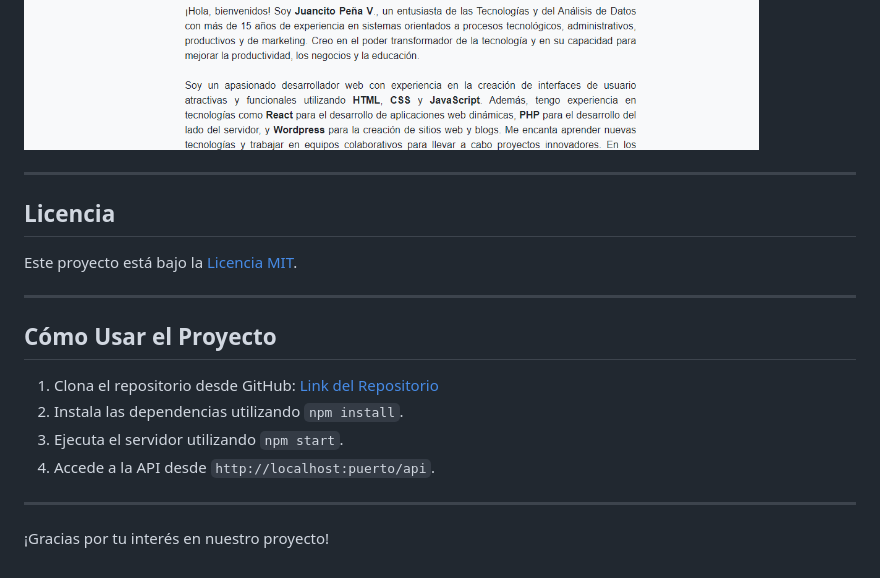
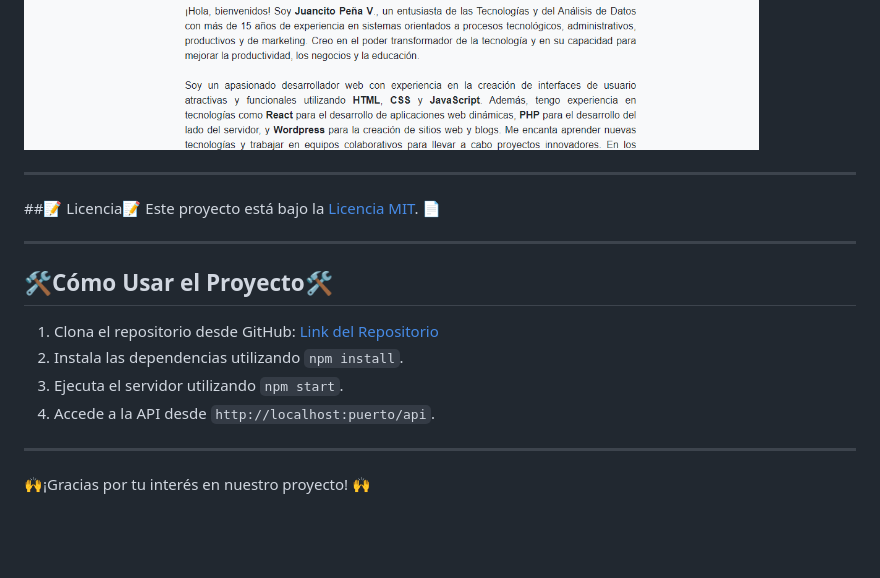
Before and after one commit to JUANCITOPENA/Rick-and-Morty-Characters-API, a Markdown page: README.md, the part around one of its changes. GitHub-like rendering; blank space fills up the shorter version.

```diff
--- a/README.md
+++ b/README.md
@@ -49,16 +50,14 @@ La API se basa en la serie de televisión y proporciona datos canónicos vistos
 ![Captura de pantalla 3](Rick3.png)
 ![Captura de pantalla 4](Rick4.png)
 
+---
 
+##📝 Licencia📝
+Este proyecto está bajo la [Licencia MIT](https://opensource.org/licenses/MIT). 📄
 
 ---
 
-## Licencia
-Este proyecto está bajo la [Licencia MIT](https://opensource.org/licenses/MIT).
-
----
-
-## Cómo Usar el Proyecto
+## 🛠️Cómo Usar el Proyecto🛠️
 1. Clona el repositorio desde GitHub: [Link del Repositorio](https://github.com/JUANCITOPENA/Rick-and-Morty-Characters-API)
 2. Instala las dependencias utilizando `npm install`.
 3. Ejecuta el servidor utilizando `npm start`.
@@ -66,4 +65,4 @@ Este proyecto está bajo la [Licencia MIT](https://opensource.org/licenses/MIT).
 
 ---
 
-¡Gracias por tu interés en nuestro proyecto!
+🙌¡Gracias por tu interés en nuestro proyecto! 🙌
```
Also changed, not shown: other parts of README.md (+14 -13 lines).
